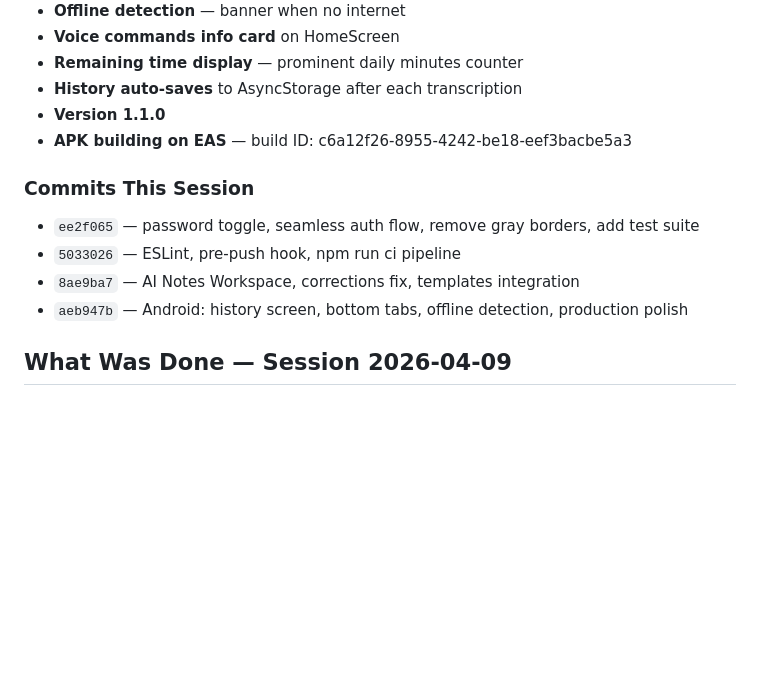
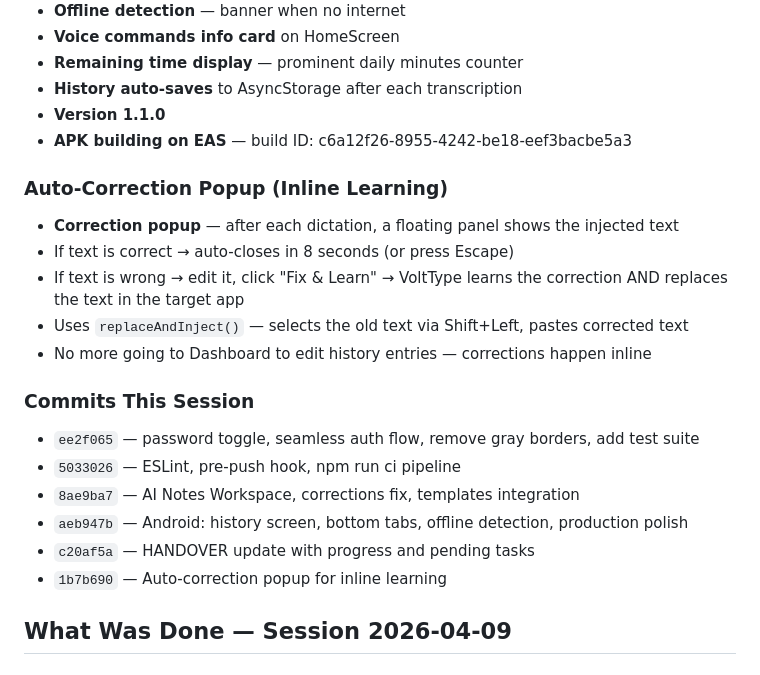
Before and after one commit to chrchevdj/volttype, a Markdown page: HANDOVER.md, the part around the change. GitHub-like rendering; blank space fills up the shorter version.

Commit message:
docs: add correction popup to HANDOVER
Co-Authored-By: Claude Opus 4.6 <noreply@anthropic.com>

```diff
--- a/HANDOVER.md
+++ b/HANDOVER.md
@@ -47,11 +47,20 @@
 - **Version 1.1.0**
 - **APK building on EAS** — build ID: c6a12f26-8955-4242-be18-eef3bacbe5a3
 
+### Auto-Correction Popup (Inline Learning)
+- **Correction popup** — after each dictation, a floating panel shows the injected text
+- If text is correct → auto-closes in 8 seconds (or press Escape)
+- If text is wrong → edit it, click "Fix & Learn" → VoltType learns the correction AND replaces the text in the target app
+- Uses `replaceAndInject()` — selects the old text via Shift+Left, pastes corrected text
+- No more going to Dashboard to edit history entries — corrections happen inline
+
 ### Commits This Session
 - `ee2f065` — password toggle, seamless auth flow, remove gray borders, add test suite
 - `5033026` — ESLint, pre-push hook, npm run ci pipeline
 - `8ae9ba7` — AI Notes Workspace, corrections fix, templates integration
 - `aeb947b` — Android: history screen, bottom tabs, offline detection, production polish
+- `c20af5a` — HANDOVER update with progress and pending tasks
+- `1b7b690` — Auto-correction popup for inline learning
 
 ## What Was Done — Session 2026-04-09
 
```
